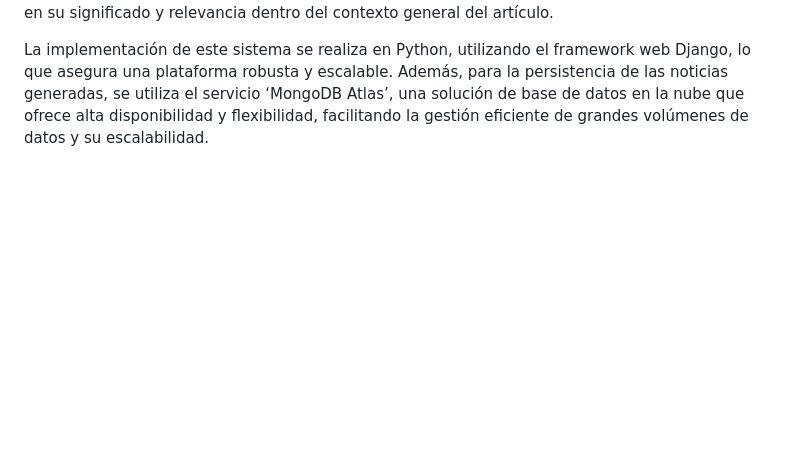
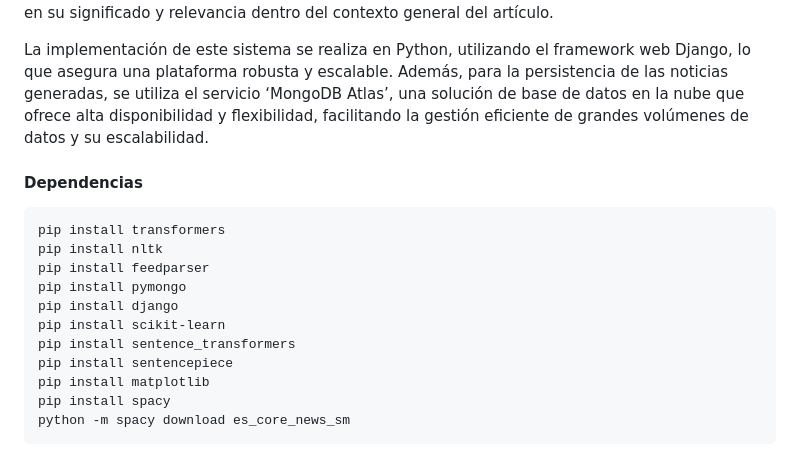
Before and after one commit to 18mgdev/fAIrNews, a Markdown page: README.md, the part around the change. GitHub-like rendering; blank space fills up the shorter version.

Commit message:
added dependencies to readme

````diff
--- a/README.md
+++ b/README.md
@@ -19,3 +19,20 @@ Utilizando fuentes RSS de los principales periódicos de España, el sistema, en
 El análisis de contenido y la generación de resúmenes en este proyecto se realizan mediante el uso de técnicas avanzadas de procesamiento de lenguaje natural. Para la creación de los resúmenes propiamente dichos, se emplean modelos de resumen automático disponibles a través de la librería ‘Transformers’ de ‘HuggingFace’. Estos modelos, entrenados en grandes corpus de datos y optimizados para entender y sintetizar información, generan resúmenes manteniendo el significado y la idea de los textos de entrada. También se utiliza ‘spaCy’ para la priorización de sentencias, lo que permite identificar y seleccionar las partes más relevantes del texto basándose en su significado y relevancia dentro del contexto general del artículo.
 
 La implementación de este sistema se realiza en Python, utilizando el framework web Django, lo que asegura una plataforma robusta y escalable. Además, para la persistencia de las noticias generadas, se utiliza el servicio ‘MongoDB Atlas’, una solución de base de datos en la nube que ofrece alta disponibilidad y flexibilidad, facilitando la gestión eficiente de grandes volúmenes de datos y su escalabilidad.
+
+
+#### Dependencias
+
+```shell
+pip install transformers
+pip install nltk
+pip install feedparser
+pip install pymongo
+pip install django
+pip install scikit-learn
+pip install sentence_transformers
+pip install sentencepiece
+pip install matplotlib
+pip install spacy
+python -m spacy download es_core_news_sm
+```
````
